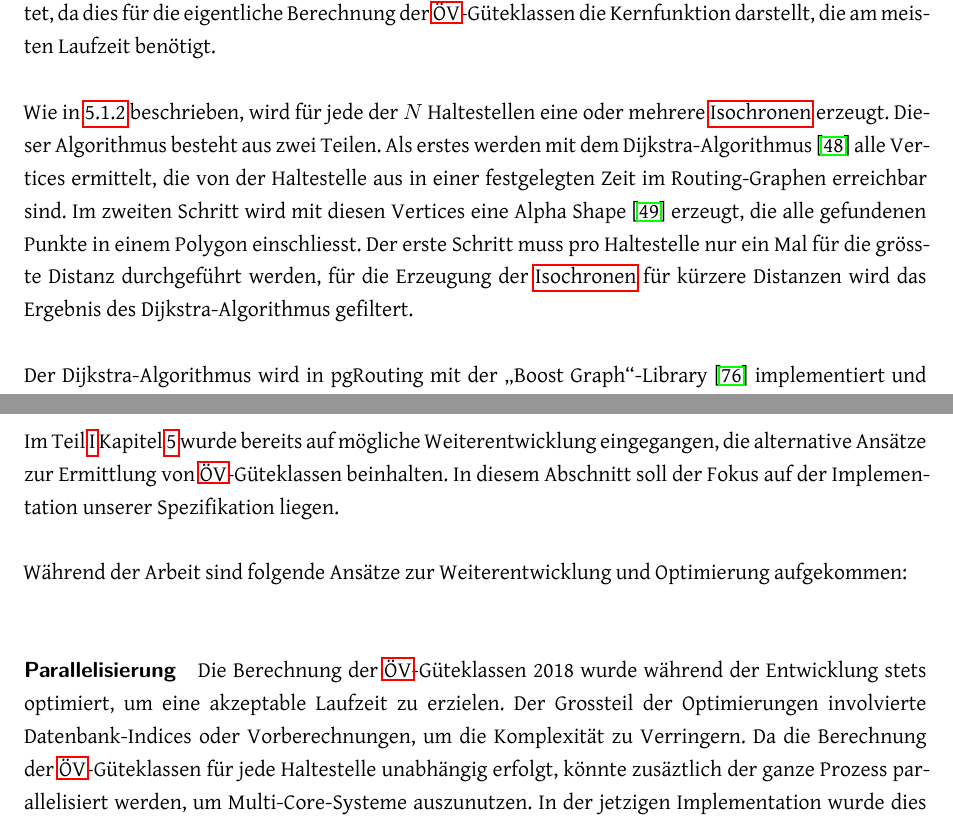
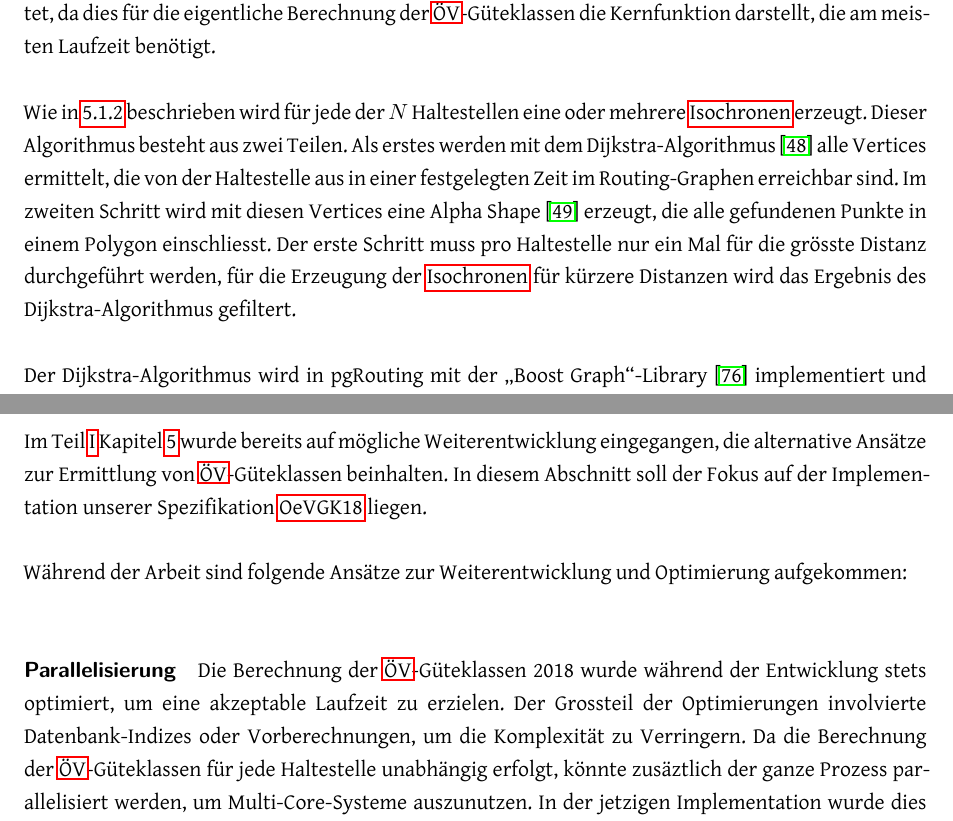
Before and after one commit to ResidenceConan/thesis, a LaTeX thesis (index.tex, which reads projectdoc/resultate.tex): two parts of pages 85 and 87 of 114, joined at a grey line, cut so that both start at the same text. Compiled offline with LuaLaTeX.

Commit message:
review projectdoc results

```diff
--- a/projectdoc/resultate.tex
+++ b/projectdoc/resultate.tex
@@ -23,7 +23,7 @@ Mit einer Messung wird dann die reale Laufzeit ermittelt und ausgewertet.
 \paragraph{Theoretische Laufzeit}\label{Laufzeit:Theoretische Laufzeit}~\\
 Für die Bestimmung der theoretischen Laufzeit wird lediglich das Berechnen der \glspl{Isochrone} betrachtet, da dies für die eigentliche Berechnung der \acs{ÖV}-Güteklassen die Kernfunktion darstellt, die am meisten Laufzeit benötigt.
 
-Wie in \ref{ÖV-Güteklassen 2018 Generator:Umsetzung Spezifikation} beschrieben, wird für jede der $N$ Haltestellen eine oder mehrere \glspl{Isochrone} erzeugt.
+Wie in \ref{ÖV-Güteklassen 2018 Generator:Umsetzung Spezifikation} beschrieben wird für jede der $N$ Haltestellen eine oder mehrere \glspl{Isochrone} erzeugt.
 Dieser Algorithmus besteht aus zwei Teilen.
 Als erstes werden mit dem Dijkstra-Algorithmus~\cite{dijkstra_algorithm} alle Vertices ermittelt, die von der Haltestelle aus in einer festgelegten Zeit im Routing-Graphen erreichbar sind.
 Im zweiten Schritt wird mit diesen Vertices eine Alpha Shape~\cite{alpha_shapes} erzeugt, die alle gefundenen Punkte in einem Polygon einschliesst.
@@ -121,13 +121,13 @@ Dabei ist anzumerken, dass in der Messung dieser Operation einige Variablen vern
 \label{Resultate und Weiterentwicklung:Möglichkeiten der Weiterentwicklung}
 
 Im Teil \ref{Technischer Bericht} Kapitel \ref{Resultate} wurde bereits auf mögliche Weiterentwicklung eingegangen, die alternative Ansätze zur Ermittlung von \acs{ÖV}-Güteklassen beinhalten.
-In diesem Abschnitt soll der Fokus auf der Implementation unserer Spezifikation liegen.
+In diesem Abschnitt soll der Fokus auf der Implementation unserer Spezifikation \gls{OeVGK18} liegen.
 
 Während der Arbeit sind folgende Ansätze zur Weiterentwicklung und Optimierung aufgekommen:
 
 \paragraph{Parallelisierung}
 Die Berechnung der \acs{ÖV}-Güteklassen 2018 wurde während der Entwicklung stets optimiert, um eine akzeptable Laufzeit zu erzielen.
-Der Grossteil der Optimierungen involvierte Datenbank-Indices oder Vorberechnungen, um die Komplexität zu Verringern.
+Der Grossteil der Optimierungen involvierte Datenbank-Indizes oder Vorberechnungen, um die Komplexität zu Verringern.
 Da die Berechnung der \acs{ÖV}-Güteklassen für jede Haltestelle unabhängig erfolgt, könnte zusäztlich der ganze Prozess parallelisiert werden, um Multi-Core-Systeme auszunutzen.
 In der jetzigen Implementation wurde dies für die Berechnung der Leistungskilometer bereits umgesetzt.
 Mit der Parallelisierung des gesamten Prozesses könnte etwa auf einem 4-Core System eine Laufzeitverbesserung von annähernd Faktor 4 erzielt werden.
```
